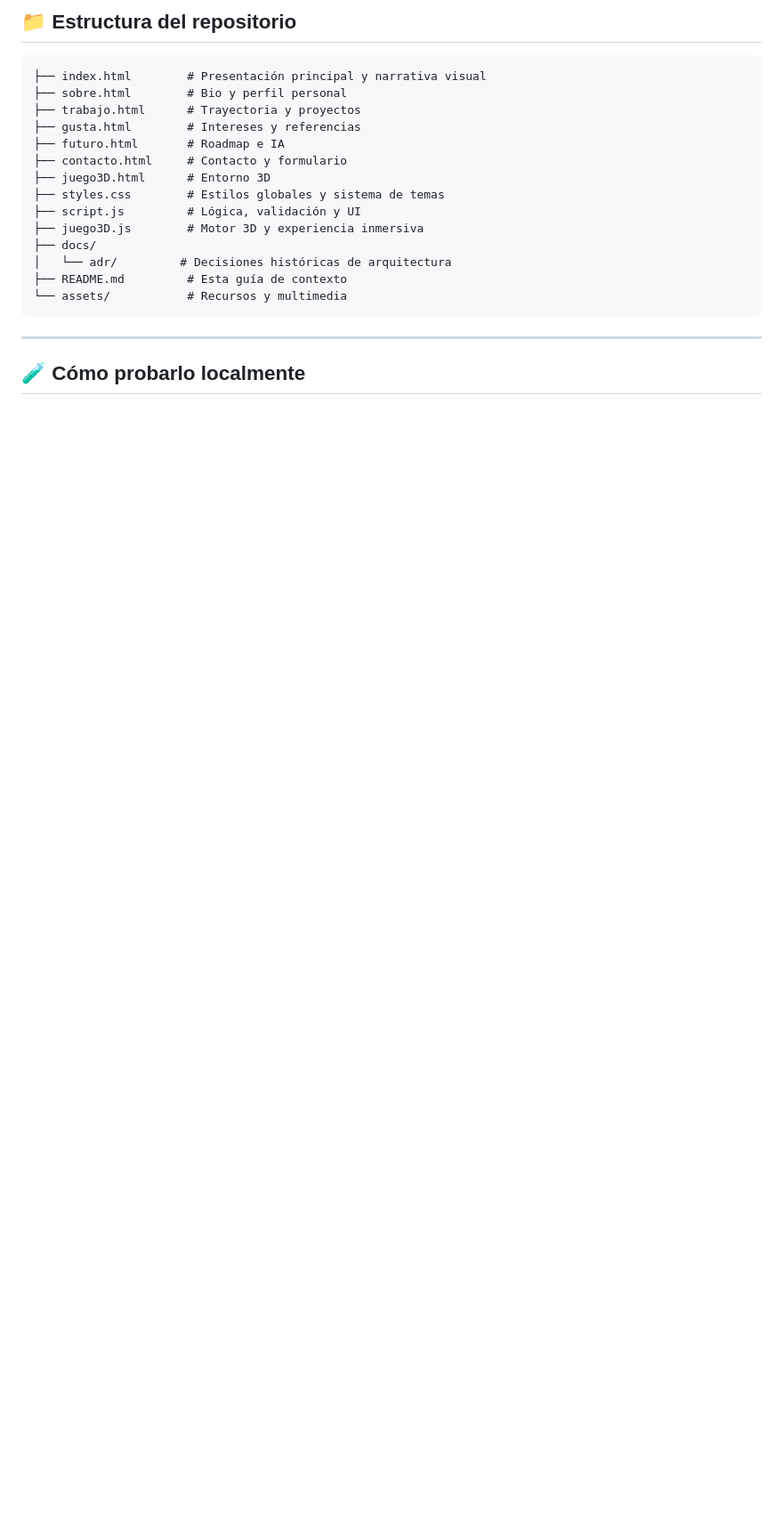
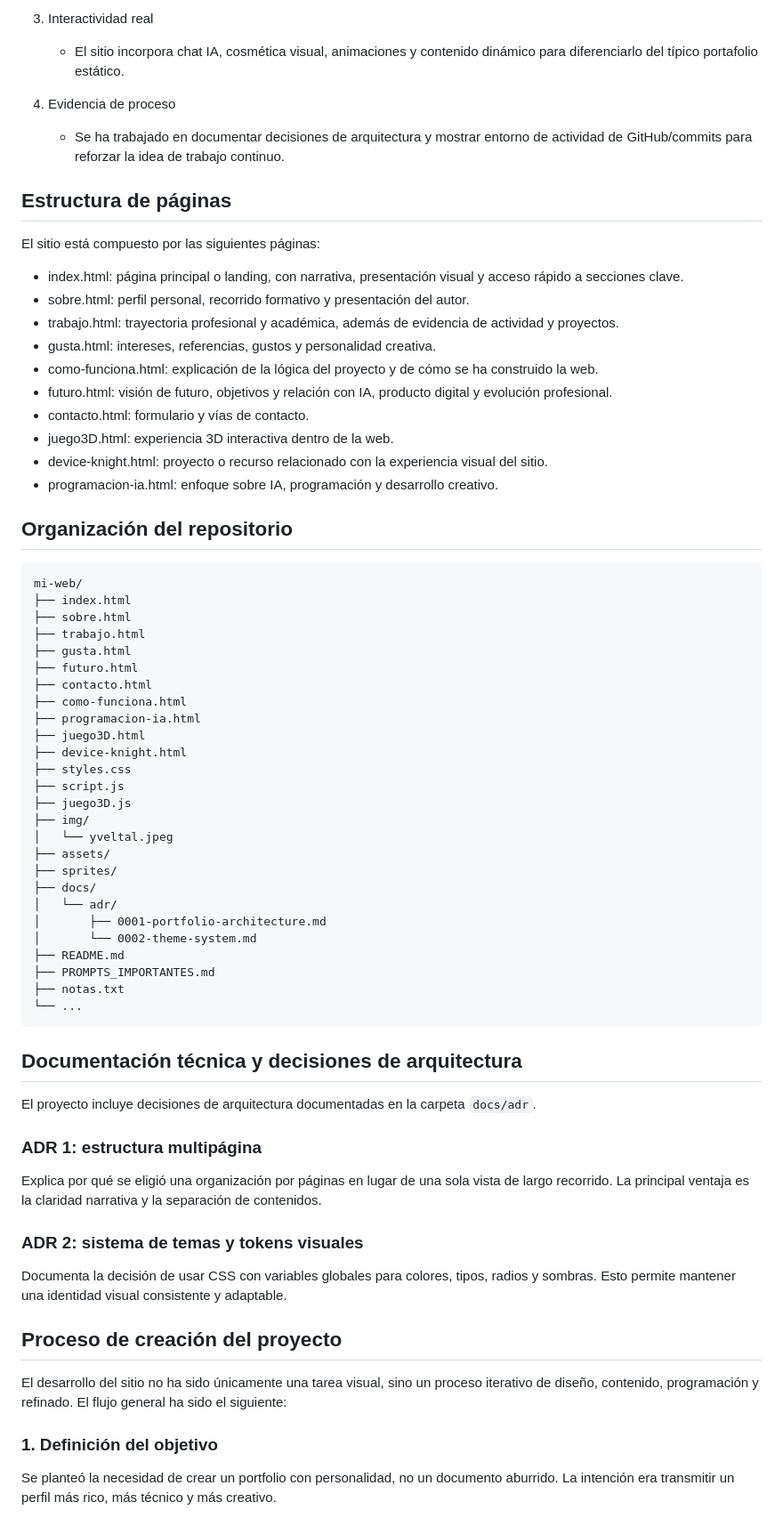
Before and after one commit to signessisterneshugo-maker/mi-web, a Markdown page: README.md, the part around one of its changes. Shown at 89% size. GitHub-like rendering; blank space fills up the shorter version.

Commit message:
Añadida toda la informacion al README y explicados los comits mas importantes

````diff
--- a/README.md
+++ b/README.md
@@ -46,23 +54,70 @@ Puedes ver la referencia en la carpeta `docs/adr/`.
 
-## 📁 Estructura del repositorio
+3. Interactividad real
+   - El sitio incorpora chat IA, cosmética visual, animaciones y contenido dinámico para diferenciarlo del típico portafolio estático.
+
+4. Evidencia de proceso
+   - Se ha trabajado en documentar decisiones de arquitectura y mostrar entorno de actividad de GitHub/commits para reforzar la idea de trabajo continuo.
+
+## Estructura de páginas
+
+El sitio está compuesto por las siguientes páginas:
+
+- index.html: página principal o landing, con narrativa, presentación visual y acceso rápido a secciones clave.
+- sobre.html: perfil personal, recorrido formativo y presentación del autor.
+- trabajo.html: trayectoria profesional y académica, además de evidencia de actividad y proyectos.
+- gusta.html: intereses, referencias, gustos y personalidad creativa.
+- como-funciona.html: explicación de la lógica del proyecto y de cómo se ha construido la web.
+- futuro.html: visión de futuro, objetivos y relación con IA, producto digital y evolución profesional.
+- contacto.html: formulario y vías de contacto.
+- juego3D.html: experiencia 3D interactiva dentro de la web.
+- device-knight.html: proyecto o recurso relacionado con la experiencia visual del sitio.
+- programacion-ia.html: enfoque sobre IA, programación y desarrollo creativo.
+
+## Organización del repositorio
 
 ```text
-├── index.html        # Presentación principal y narrativa visual
-├── sobre.html        # Bio y perfil personal
-├── trabajo.html      # Trayectoria y proyectos
-├── gusta.html        # Intereses y referencias
-├── futuro.html       # Roadmap e IA
-├── contacto.html     # Contacto y formulario
-├── juego3D.html      # Entorno 3D
-├── styles.css        # Estilos globales y sistema de temas
-├── script.js         # Lógica, validación y UI
-├── juego3D.js        # Motor 3D y experiencia inmersiva
+mi-web/
+├── index.html
+├── sobre.html
+├── trabajo.html
+├── gusta.html
+├── futuro.html
+├── contacto.html
+├── como-funciona.html
+├── programacion-ia.html
+├── juego3D.html
+├── device-knight.html
+├── styles.css
+├── script.js
+├── juego3D.js
+├── img/
+│   └── yveltal.jpeg
+├── assets/
+├── sprites/
 ├── docs/
-│   └── adr/         # Decisiones históricas de arquitectura
-├── README.md         # Esta guía de contexto
-└── assets/           # Recursos y multimedia
+│   └── adr/
+│       ├── 0001-portfolio-architecture.md
+│       └── 0002-theme-system.md
+├── README.md
+├── PROMPTS_IMPORTANTES.md
+├── notas.txt
+└── ...
 ```
 
----
+## Documentación técnica y decisiones de arquitectura
 
-## 🧪 Cómo probarlo localmente
+El proyecto incluye decisiones de arquitectura documentadas en la carpeta `docs/adr`.
+
+### ADR 1: estructura multipágina
+Explica por qué se eligió una organización por páginas en lugar de una sola vista de largo recorrido. La principal ventaja es la claridad narrativa y la separación de contenidos.
+
+### ADR 2: sistema de temas y tokens visuales
+Documenta la decisión de usar CSS con variables globales para colores, tipos, radios y sombras. Esto permite mantener una identidad visual consistente y adaptable.
+
+## Proceso de creación del proyecto
+
+El desarrollo del sitio no ha sido únicamente una tarea visual, sino un proceso iterativo de diseño, contenido, programación y refinado. El flujo general ha sido el siguiente:
+
+### 1. Definición del objetivo
+Se planteó la necesidad de crear un portfolio con personalidad, no un documento aburrido. La intención era transmitir un perfil más rico, más técnico y más creativo.
+
````
Also changed, not shown: other parts of README.md (+96 -34 lines), PROMPTS_IMPORTANTES.md (added, +90 -0 lines).
